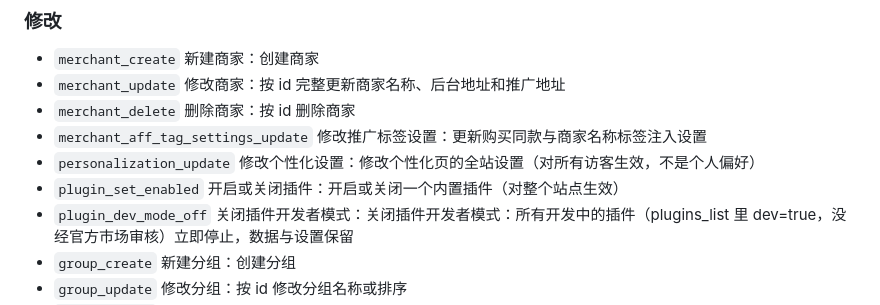
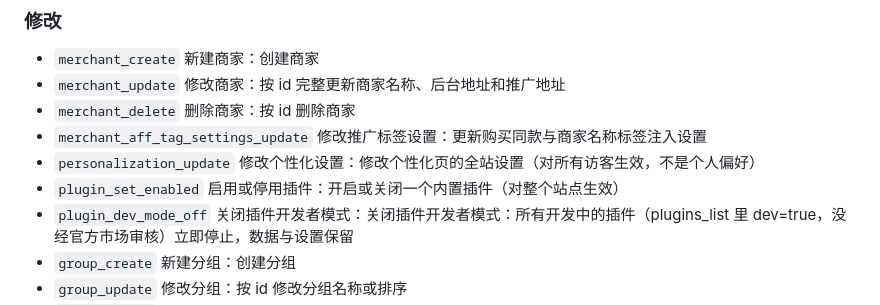
Before and after one commit to fev125/dstatus-plugin-sdk, a Markdown page: docs/后台入口与AI工具索引.md, the part around the change. Rendered like a GitHub page.

```diff
--- a/docs/后台入口与AI工具索引.md
+++ b/docs/后台入口与AI工具索引.md
@@ -106,7 +106,7 @@
 - `merchant_delete` 删除商家：按 id 删除商家
 - `merchant_aff_tag_settings_update` 修改推广标签设置：更新购买同款与商家名称标签注入设置
 - `personalization_update` 修改个性化设置：修改个性化页的全站设置（对所有访客生效，不是个人偏好）
-- `plugin_set_enabled` 开启或关闭插件：开启或关闭一个内置插件（对整个站点生效）
+- `plugin_set_enabled` 启用或停用插件：开启或关闭一个内置插件（对整个站点生效）
 - `plugin_dev_mode_off` 关闭插件开发者模式：关闭插件开发者模式：所有开发中的插件（plugins_list 里 dev=true，没经官方市场审核）立即停止，数据与设置保留
 - `group_create` 新建分组：创建分组
 - `group_update` 修改分组：按 id 修改分组名称或排序
```
Also changed, not shown: GEMINI.md (added, +3 -0 lines), docs/审核标准.md (+1 -0 lines).
